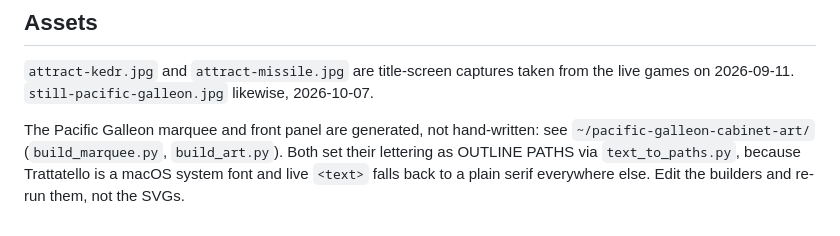
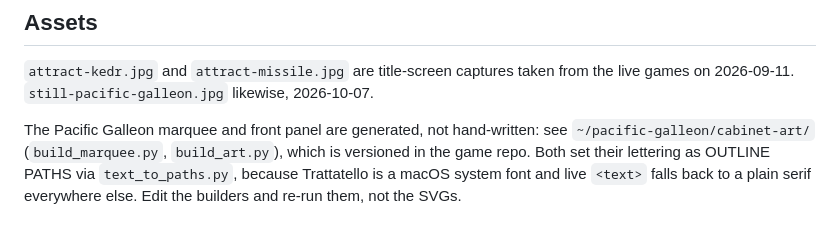
Before and after one commit to Aodhanm/aodhancoyne-games, a Markdown page: README.md, the part around the change. Drawn GitHub-style.

Commit message:
Point the art note at the versioned builders
They were moved into the game repo at pacific-galleon/cabinet-art/ and the
loose ~/pacific-galleon-cabinet-art/ folder is gone, so the README must not
send anyone to a path that no longer exists.

```diff
--- a/README.md
+++ b/README.md
@@ -64,7 +64,8 @@ off on load. The coin sound only plays if the room tone is already on.
 the live games on 2026-09-11. `still-pacific-galleon.jpg` likewise, 2026-10-07.
 
 The Pacific Galleon marquee and front panel are generated, not hand-written:
-see `~/pacific-galleon-cabinet-art/` (`build_marquee.py`, `build_art.py`). Both
+see `~/pacific-galleon/cabinet-art/` (`build_marquee.py`, `build_art.py`), which
+is versioned in the game repo. Both
 set their lettering as OUTLINE PATHS via `text_to_paths.py`, because Trattatello
 is a macOS system font and live `<text>` falls back to a plain serif everywhere
 else. Edit the builders and re-run them, not the SVGs.
```
